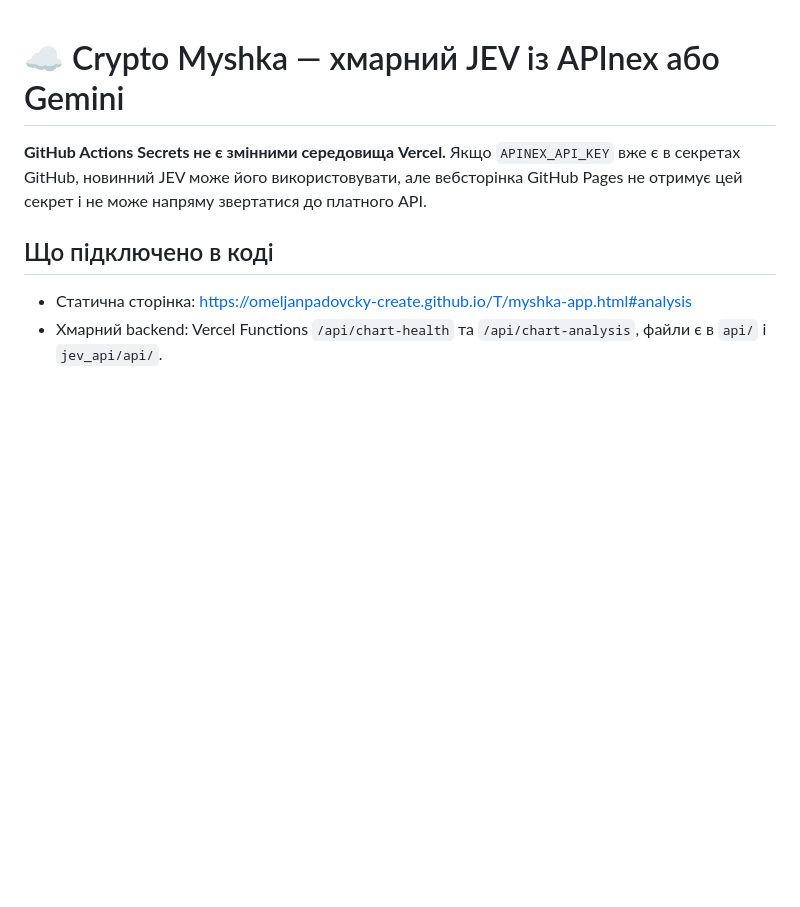
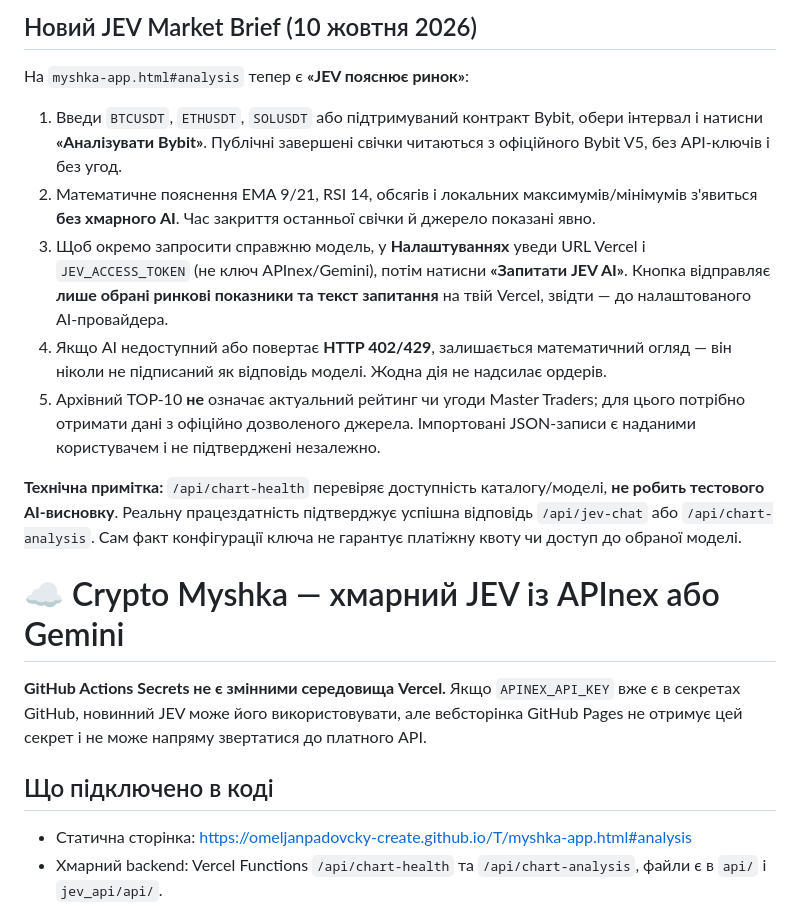
Before and after one commit to omeljanpadovcky-create/T, a Markdown page: crypto_myshka/CLOUD_AI_README_UA.md, the part around the change. GitHub-like rendering; blank space fills up the shorter version.

Commit message:
Document JEV verified market briefing, cloud quota limits and trader evidence rules

```diff
--- a/crypto_myshka/CLOUD_AI_README_UA.md
+++ b/crypto_myshka/CLOUD_AI_README_UA.md
@@ -1,3 +1,15 @@
+## Новий JEV Market Brief (10 жовтня 2026)
+
+На `myshka-app.html#analysis` тепер є **«JEV пояснює ринок»**:
+
+1. Введи `BTCUSDT`, `ETHUSDT`, `SOLUSDT` або підтримуваний контракт Bybit, обери інтервал і натисни **«Аналізувати Bybit»**. Публічні завершені свічки читаються з офіційного Bybit V5, без API-ключів і без угод.
+2. Математичне пояснення EMA 9/21, RSI 14, обсягів і локальних максимумів/мінімумів з'явиться **без хмарного AI**. Час закриття останньої свічки й джерело показані явно.
+3. Щоб окремо запросити справжню модель, у **Налаштуваннях** уведи URL Vercel і `JEV_ACCESS_TOKEN` (не ключ APInex/Gemini), потім натисни **«Запитати JEV AI»**. Кнопка відправляє **лише обрані ринкові показники та текст запитання** на твій Vercel, звідти — до налаштованого AI-провайдера.
+4. Якщо AI недоступний або повертає **HTTP 402/429**, залишається математичний огляд — він ніколи не підписаний як відповідь моделі. Жодна дія не надсилає ордерів.
+5. Архівний TOP-10 **не** означає актуальний рейтинг чи угоди Master Traders; для цього потрібно отримати дані з офіційно дозволеного джерела. Імпортовані JSON-записи є наданими користувачем і не підтверджені незалежно.
+
+**Технічна примітка:** `/api/chart-health` перевіряє доступність каталогу/моделі, **не робить тестового AI-висновку**. Реальну працездатність підтверджує успішна відповідь `/api/jev-chat` або `/api/chart-analysis`. Сам факт конфігурації ключа не гарантує платіжну квоту чи доступ до обраної моделі.
+
 # ☁️ Crypto Myshka — хмарний JEV із APInex або Gemini
 
 **GitHub Actions Secrets не є змінними середовища Vercel.** Якщо `APINEX_API_KEY` вже є в секретах GitHub, новинний JEV може його використовувати, але вебсторінка GitHub Pages не отримує цей секрет і не може напряму звертатися до платного API.
```
